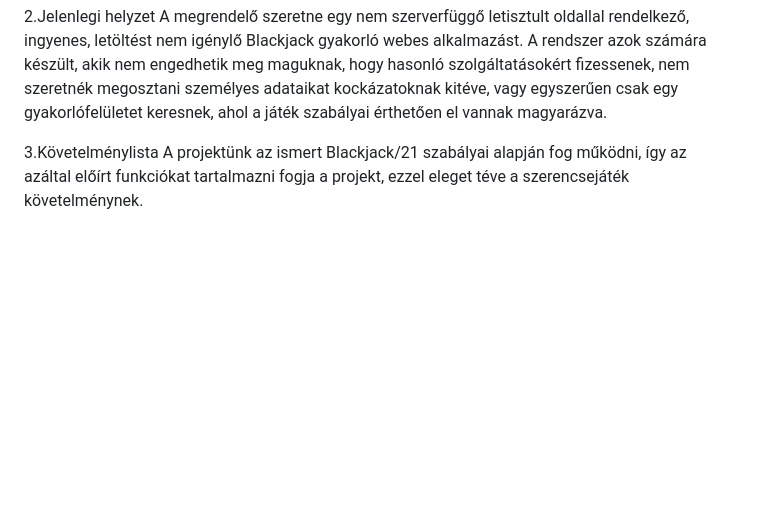
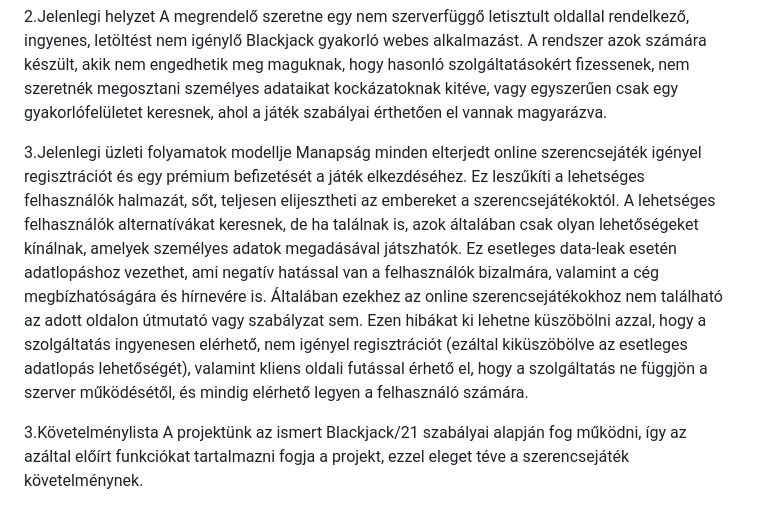
Before and after one commit to ArnoldJozsa/Bukottak, a Markdown page: Funkcionális Specifikáció.md, the part around the change. Rendered like a GitHub page; blank space fills up the shorter version.

Commit message:
jelenlegi üzleti folyamatok modellje kifejtés

```diff
--- a/Funkcionális Specifikáció.md
+++ b/Funkcionális Specifikáció.md
@@ -2,6 +2,10 @@
 A megrendelő szeretne egy nem szerverfüggő letisztult oldallal rendelkező, ingyenes, letöltést nem
 igénylő Blackjack gyakorló webes alkalmazást.
 A rendszer azok számára készült, akik nem engedhetik meg maguknak, hogy hasonló szolgáltatásokért fizessenek, nem szeretnék megosztani személyes adataikat kockázatoknak kitéve, vagy egyszerűen csak egy gyakorlófelületet keresnek, ahol a játék szabályai érthetően el vannak magyarázva.
+
+3.Jelenlegi üzleti folyamatok modellje
+Manapság minden elterjedt online szerencsejáték igényel regisztrációt és egy prémium befizetését a játék elkezdéséhez. Ez leszűkíti a lehetséges felhasználók halmazát, sőt, teljesen elijesztheti az embereket a szerencsejátékoktól. A lehetséges felhasználók alternatívákat keresnek, de ha találnak is, azok általában csak olyan lehetőségeket kínálnak, amelyek személyes adatok megadásával játszhatók. Ez esetleges data-leak esetén adatlopáshoz vezethet, ami negatív hatással van a felhasználók bizalmára, valamint a cég megbízhatóságára és hírnevére is.
+Általában ezekhez az online szerencsejátékokhoz nem található az adott oldalon útmutató vagy szabályzat sem. Ezen hibákat ki lehetne küszöbölni azzal, hogy a szolgáltatás ingyenesen elérhető, nem igényel regisztrációt (ezáltal kiküszöbölve az esetleges adatlopás lehetőségét), valamint kliens oldali futással érhető el, hogy a szolgáltatás ne függjön a szerver működésétől, és mindig elérhető legyen a felhasználó számára.
 
 3.Követelménylista
 A projektünk az ismert Blackjack/21 szabályai alapján fog működni, így az azáltal előírt funkciókat tartalmazni fogja a projekt, ezzel eleget téve a szerencsejáték követelménynek.
```
